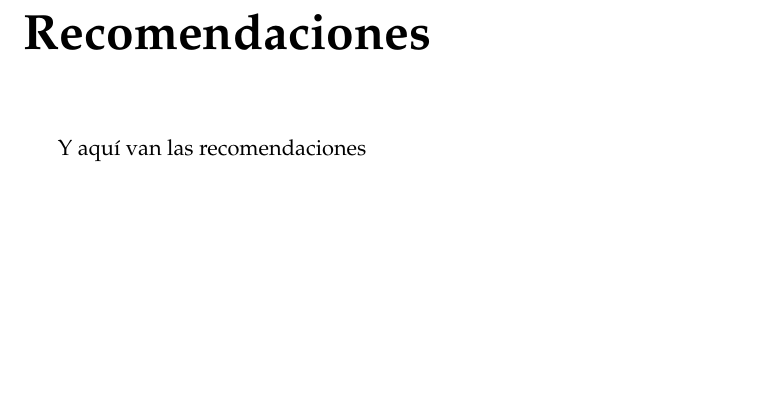
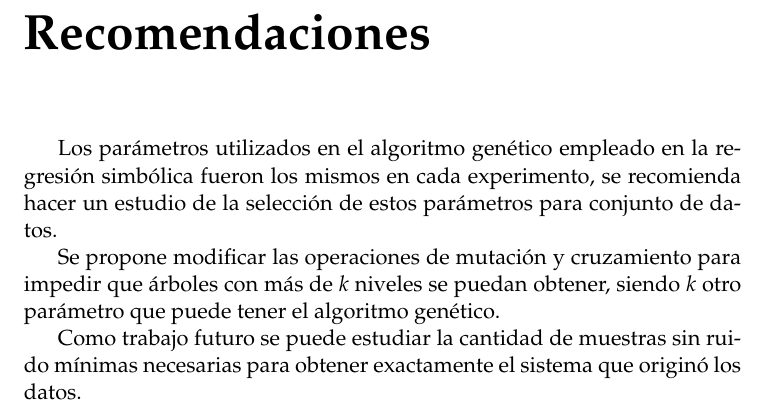
Before and after one commit to emartglz/symbolic_regression_thesis, a LaTeX thesis (Thesis.tex, which reads BackMatter/Recomendations.tex): part of page 56 of 56, cut so that both start at the same text, the shorter picture padded with empty space. Compiled offline with pdfLaTeX; TikZ figures are drawn from their code, not taken from saved files.

Commit message:
add recomendations

```diff
--- a/BackMatter/Recomendations.tex
+++ b/BackMatter/Recomendations.tex
@@ -1,5 +1,9 @@
 \begin{recomendations}
 
-    Y aquí van las recomendaciones
+    Los parámetros utilizados en el algoritmo genético empleado en la regresión simbólica fueron los mismos en cada experimento, se recomienda hacer un estudio de la selección de estos parámetros para conjunto de datos.
+
+    Se propone modificar las operaciones de mutación y cruzamiento para impedir que árboles con más de $k$ niveles se puedan obtener, siendo $k$ otro parámetro que puede tener el algoritmo genético.
+
+    Como trabajo futuro se puede estudiar la cantidad de muestras sin ruido mínimas necesarias para obtener exactamente el sistema que originó los datos.
 
 \end{recomendations}
```
